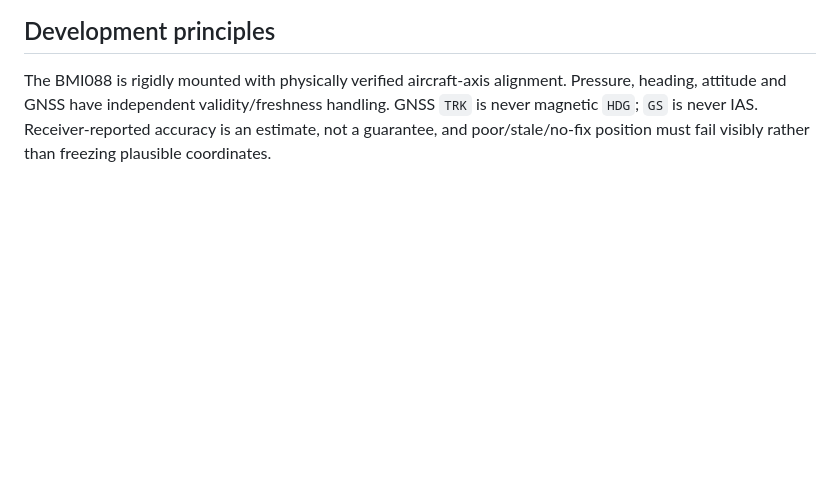
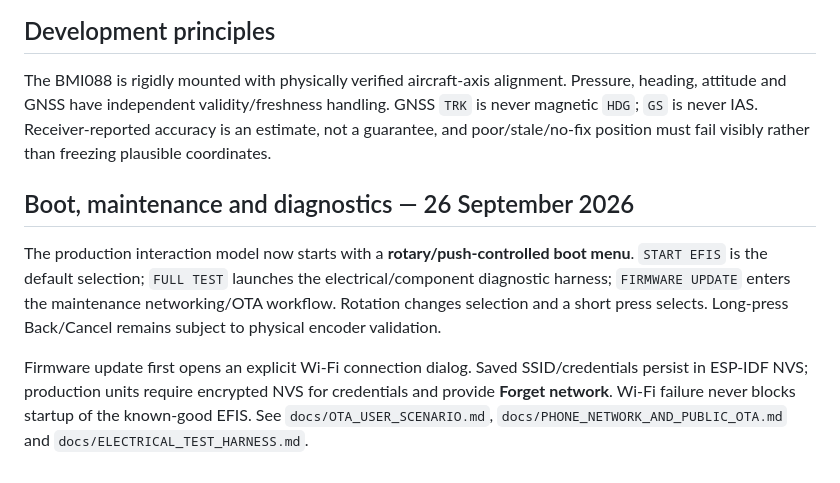
Before and after one commit to rhine59/ESP32-EFIS, a Markdown page: README.md, the part around the change. GitHub-like rendering; blank space fills up the shorter version.

Commit message:
Synchronize boot test Wi-Fi and production design docs

```diff
--- a/README.md
+++ b/README.md
@@ -88,3 +88,9 @@ The 3 1/8-inch flight-development enclosure is for the single round display and
 ## Development principles
 
 The BMI088 is rigidly mounted with physically verified aircraft-axis alignment. Pressure, heading, attitude and GNSS have independent validity/freshness handling. GNSS `TRK` is never magnetic `HDG`; `GS` is never IAS. Receiver-reported accuracy is an estimate, not a guarantee, and poor/stale/no-fix position must fail visibly rather than freezing plausible coordinates.
+
+## Boot, maintenance and diagnostics — 26 September 2026
+
+The production interaction model now starts with a **rotary/push-controlled boot menu**. `START EFIS` is the default selection; `FULL TEST` launches the electrical/component diagnostic harness; `FIRMWARE UPDATE` enters the maintenance networking/OTA workflow. Rotation changes selection and a short press selects. Long-press Back/Cancel remains subject to physical encoder validation.
+
+Firmware update first opens an explicit Wi-Fi connection dialog. Saved SSID/credentials persist in ESP-IDF NVS; production units require encrypted NVS for credentials and provide **Forget network**. Wi-Fi failure never blocks startup of the known-good EFIS. See `docs/OTA_USER_SCENARIO.md`, `docs/PHONE_NETWORK_AND_PUBLIC_OTA.md` and `docs/ELECTRICAL_TEST_HARNESS.md`.
```
